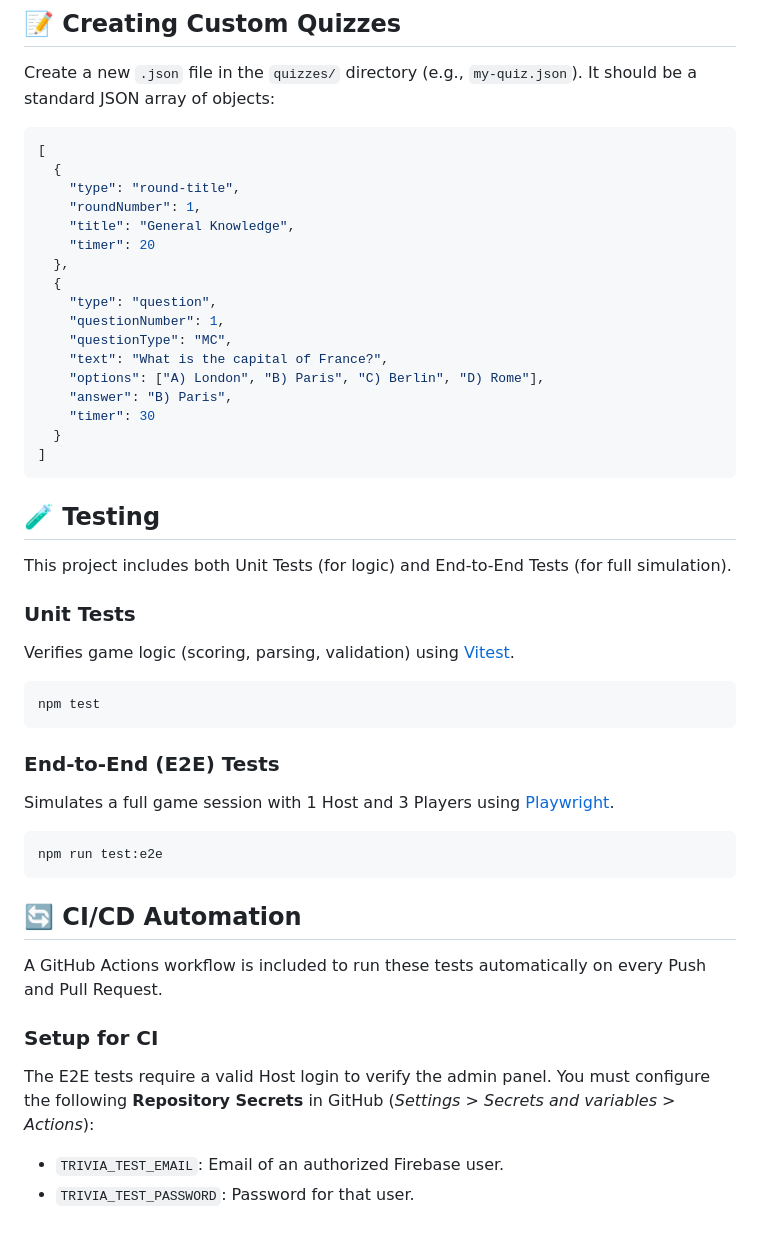
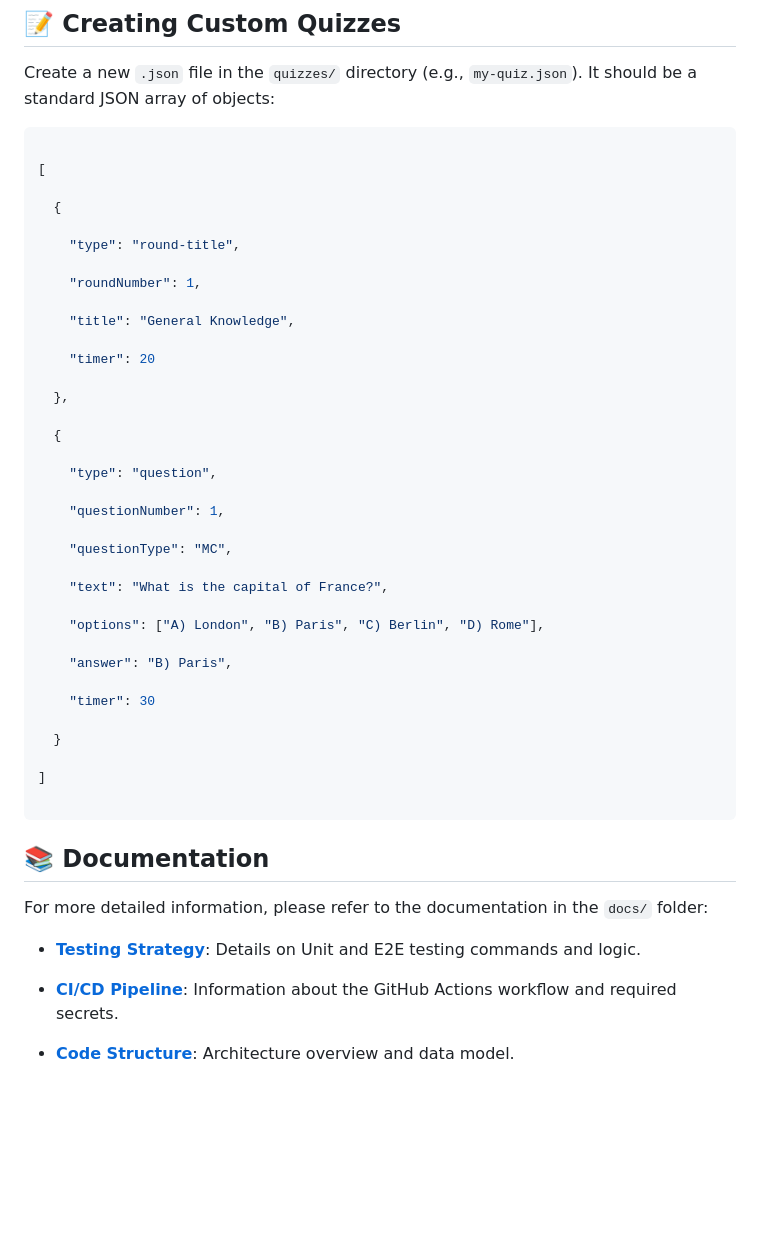
Before and after one commit to kibitzer/trivia-hosting, a Markdown page: README.md, the part around the change. GitHub-like rendering; blank space fills up the shorter version.

Commit message:
Refactor documentation: Move Testing and CI/CD to docs/

````diff
--- a/README.md
+++ b/README.md
@@ -101,47 +101,55 @@ trivia-hosting/
 Create a new `.json` file in the `quizzes/` directory (e.g., `my-quiz.json`). It should be a standard JSON array of objects:
 
 ```json
+
 [
+
   {
+
     "type": "round-title",
+
     "roundNumber": 1,
+
     "title": "General Knowledge",
+
     "timer": 20
+
   },
+
   {
+
     "type": "question",
+
     "questionNumber": 1,
+
     "questionType": "MC",
+
     "text": "What is the capital of France?",
+
     "options": ["A) London", "B) Paris", "C) Berlin", "D) Rome"],
+
     "answer": "B) Paris",
+
     "timer": 30
+
   }
+
 ]
+
 ```
 
-## 🧪 Testing
 
-This project includes both Unit Tests (for logic) and End-to-End Tests (for full simulation).
 
-### Unit Tests
-Verifies game logic (scoring, parsing, validation) using [Vitest](https://vitest.dev/).
-```bash
-npm test
-```
+## 📚 Documentation
 
-### End-to-End (E2E) Tests
-Simulates a full game session with 1 Host and 3 Players using [Playwright](https://playwright.dev/).
-```bash
-npm run test:e2e
-```
 
-## 🔄 CI/CD Automation
 
-A GitHub Actions workflow is included to run these tests automatically on every Push and Pull Request.
+For more detailed information, please refer to the documentation in the `docs/` folder:
 
-### Setup for CI
-The E2E tests require a valid Host login to verify the admin panel. You must configure the following **Repository Secrets** in GitHub (*Settings > Secrets and variables > Actions*):
 
-*   `TRIVIA_TEST_EMAIL`: Email of an authorized Firebase user.
-*   `TRIVIA_TEST_PASSWORD`: Password for that user.
+
+*   **[Testing Strategy](docs/TESTING.md)**: Details on Unit and E2E testing commands and logic.
+
+*   **[CI/CD Pipeline](docs/CICD.md)**: Information about the GitHub Actions workflow and required secrets.
+
+*   **[Code Structure](docs/CODE_STRUCTURE.md)**: Architecture overview and data model.
````
Also changed, not shown: docs/CICD.md (added, +21 -0 lines).
